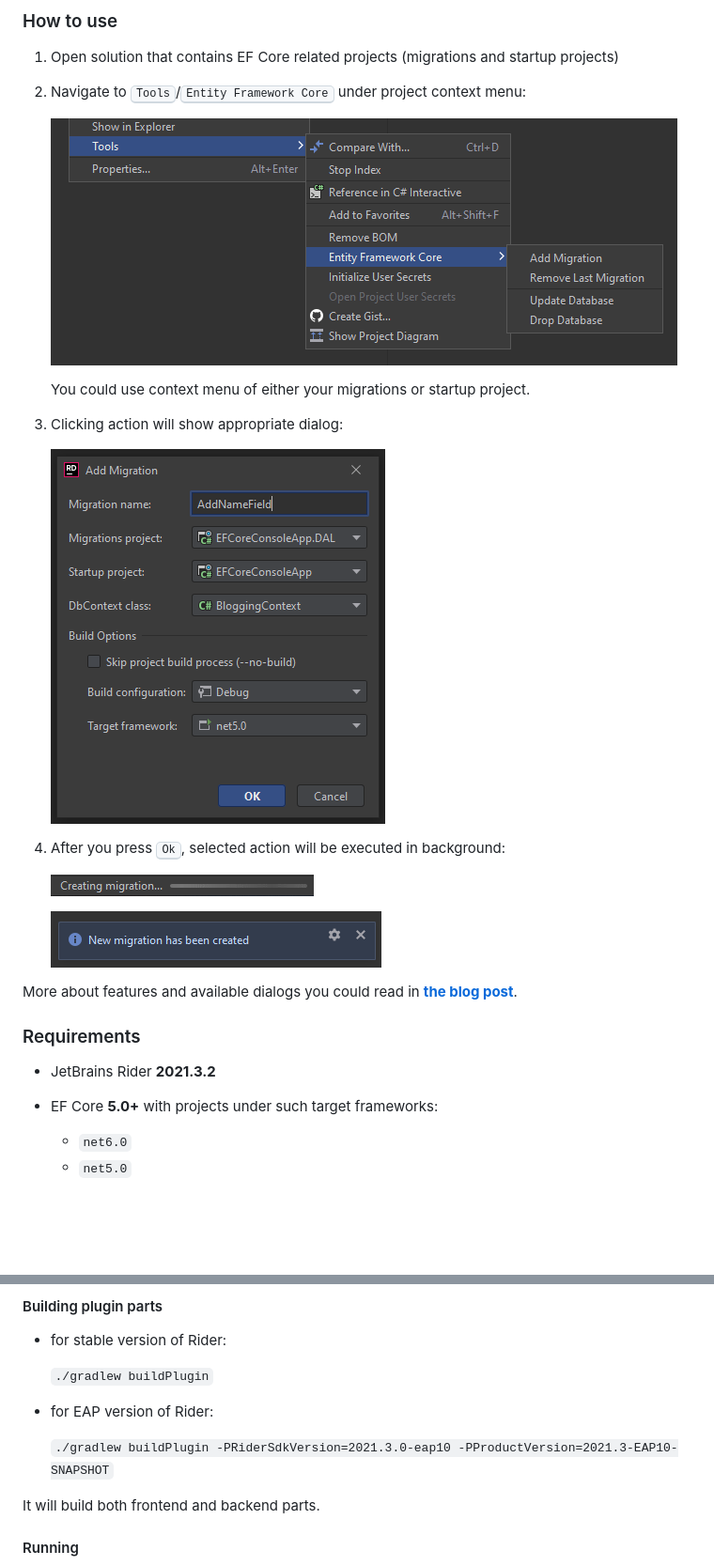
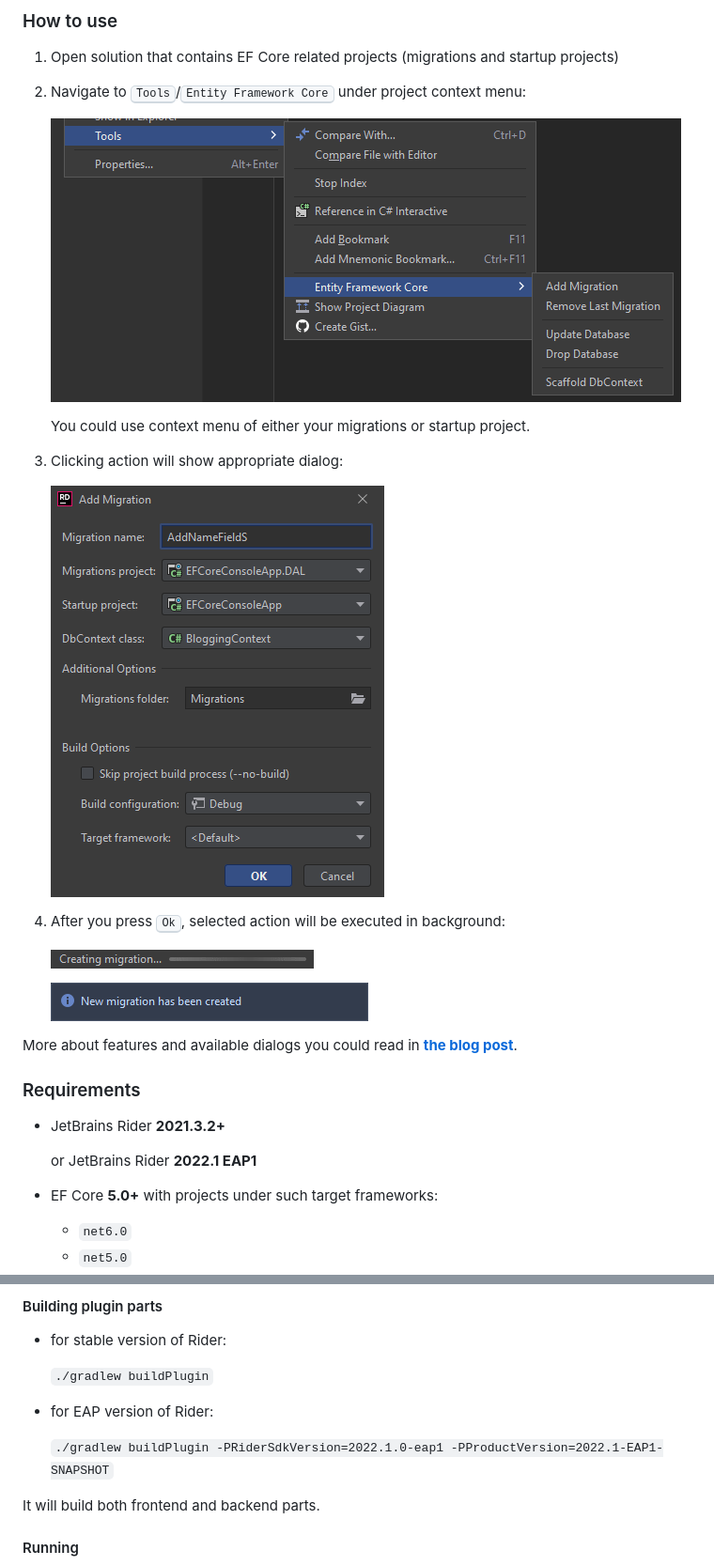
Before and after one commit to JetBrains/rider-efcore, a Markdown page: README.md, 2 parts joined by grey strips. Shown at 94% size. Rendered like a GitHub page; pictures changed too: img/how-to-use-1.png, img/how-to-use-2.png, img/how-to-use-3.png; blank space fills up the shorter version.

Commit message:
Actualize README, enable EAP pipelines

```diff
--- a/README.md
+++ b/README.md
@@ -58,8 +58,9 @@ More about features and available dialogs you could read in [**the blog post**](
 
 ### Requirements
 
-- JetBrains Rider **2021.3.2**
-<!-- or JetBrains Rider **2021.3 EAP10** -->
+- JetBrains Rider **2021.3.2+**
+
+  or JetBrains Rider **2022.1 EAP1**
 - EF Core **5.0+** with projects under such target frameworks:
   - `net6.0`
   - `net5.0`
@@ -87,7 +88,7 @@ More about features and available dialogs you could read in [**the blog post**](
 
 - for EAP version of Rider:
 
-  `./gradlew buildPlugin -PRiderSdkVersion=2021.3.0-eap10 -PProductVersion=2021.3-EAP10-SNAPSHOT`
+  `./gradlew buildPlugin -PRiderSdkVersion=2022.1.0-eap1 -PProductVersion=2022.1-EAP1-SNAPSHOT`
 
 It will build both frontend and backend parts.
 
```
Also changed, not shown: other parts of README.md (+2 -2 lines), 2 other files.
